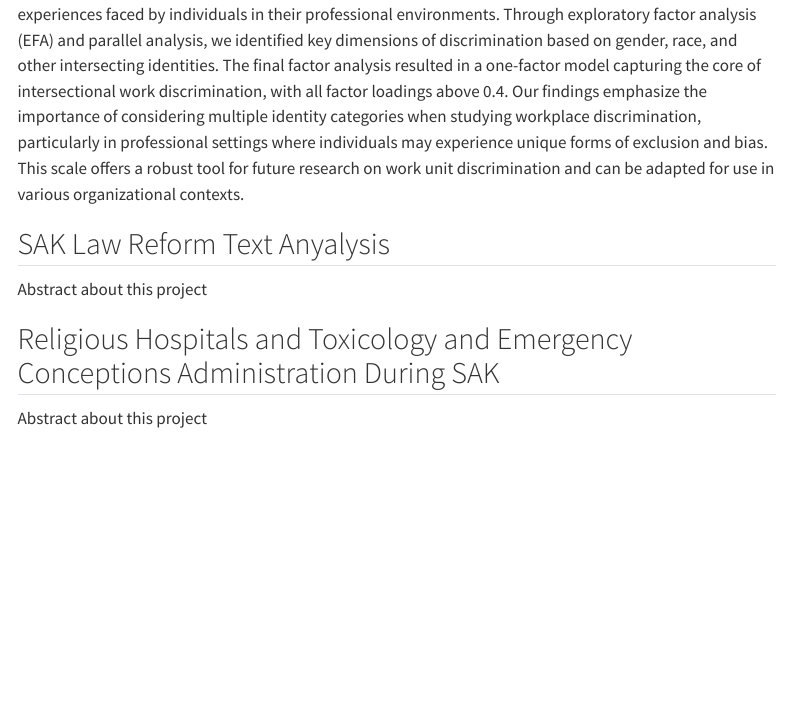
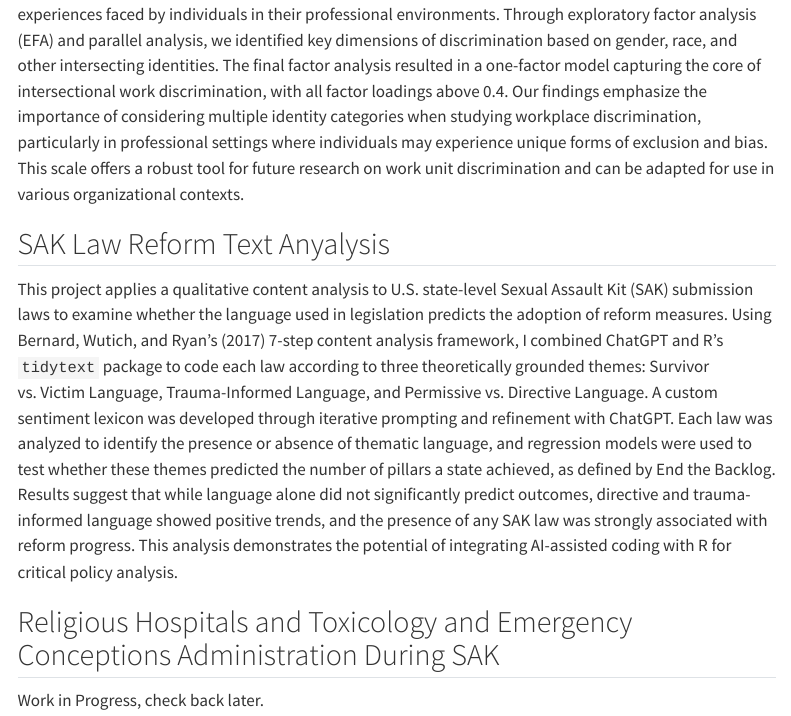
Before and after one commit to manditatiana/Portfolio, a Quarto document (about.qmd): the page in a window 1100 px wide, from 240 px down. Rendered offline with R 4.5, knitr and Pandoc in place of Quarto, with nearby package versions; menus at the side of the page are left out.

Commit message:
update summaries

```diff
--- a/about.qmd
+++ b/about.qmd
@@ -9,8 +9,8 @@ This study aims to develop and validate a comprehensive scale for measuring inte
 
 ## SAK Law Reform Text Anyalysis
 
-Abstract about this project
+This project applies a qualitative content analysis to U.S. state-level Sexual Assault Kit (SAK) submission laws to examine whether the language used in legislation predicts the adoption of reform measures. Using Bernard, Wutich, and Ryan’s (2017) 7-step content analysis framework, I combined ChatGPT and R’s `tidytext` package to code each law according to three theoretically grounded themes: Survivor vs. Victim Language, Trauma-Informed Language, and Permissive vs. Directive Language. A custom sentiment lexicon was developed through iterative prompting and refinement with ChatGPT. Each law was analyzed to identify the presence or absence of thematic language, and regression models were used to test whether these themes predicted the number of pillars a state achieved, as defined by End the Backlog. Results suggest that while language alone did not significantly predict outcomes, directive and trauma-informed language showed positive trends, and the presence of any SAK law was strongly associated with reform progress. This analysis demonstrates the potential of integrating AI-assisted coding with R for critical policy analysis.
 
 ## Religious Hospitals and Toxicology and Emergency Conceptions Administration During SAK
 
-Abstract about this project
+Work in Progress, check back later.
```
Also changed, not shown: docs/search.json, 2 other files.
